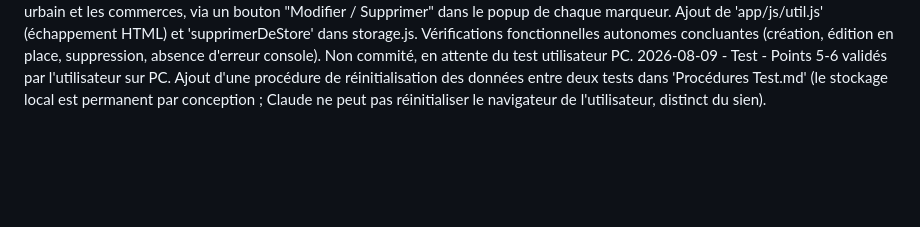
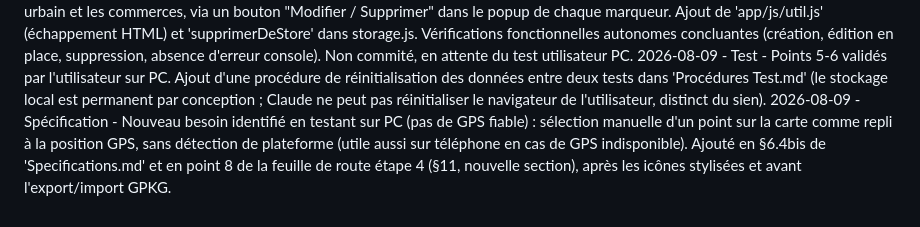
Before and after one commit to mmoreauprof-svg/mobilier-urbain, a Markdown page: Journal.md, the part around the change. GitHub-like rendering; blank space fills up the shorter version.

```diff
--- a/Journal.md
+++ b/Journal.md
@@ -37,3 +37,4 @@
 2026-08-09 - Développement - Étape 4, point 5 : saisie d'un commerce ('app/js/commerce.js') — bouton, formulaire (nom, type, état Occupé/Vacant par défaut Vacant, date de fermeture mois/année, commentaire), marqueur coloré selon l'état, détection de doublon.
 2026-08-09 - Développement - Étape 4, point 6 : modification/suppression ('ouvrirEditionMobilier'/'ouvrirEditionCommerce' + bouton Supprimer dans les formulaires) pour le mobilier urbain et les commerces, via un bouton "Modifier / Supprimer" dans le popup de chaque marqueur. Ajout de 'app/js/util.js' (échappement HTML) et 'supprimerDeStore' dans storage.js. Vérifications fonctionnelles autonomes concluantes (création, édition en place, suppression, absence d'erreur console). Non commité, en attente du test utilisateur PC.
 2026-08-09 - Test - Points 5-6 validés par l'utilisateur sur PC. Ajout d'une procédure de réinitialisation des données entre deux tests dans 'Procédures Test.md' (le stockage local est permanent par conception ; Claude ne peut pas réinitialiser le navigateur de l'utilisateur, distinct du sien).
+2026-08-09 - Spécification - Nouveau besoin identifié en testant sur PC (pas de GPS fiable) : sélection manuelle d'un point sur la carte comme repli à la position GPS, sans détection de plateforme (utile aussi sur téléphone en cas de GPS indisponible). Ajouté en §6.4bis de 'Specifications.md' et en point 8 de la feuille de route étape 4 (§11, nouvelle section), après les icônes stylisées et avant l'export/import GPKG.
```
Also changed, not shown: Specifications.md (+23 -0 lines).
